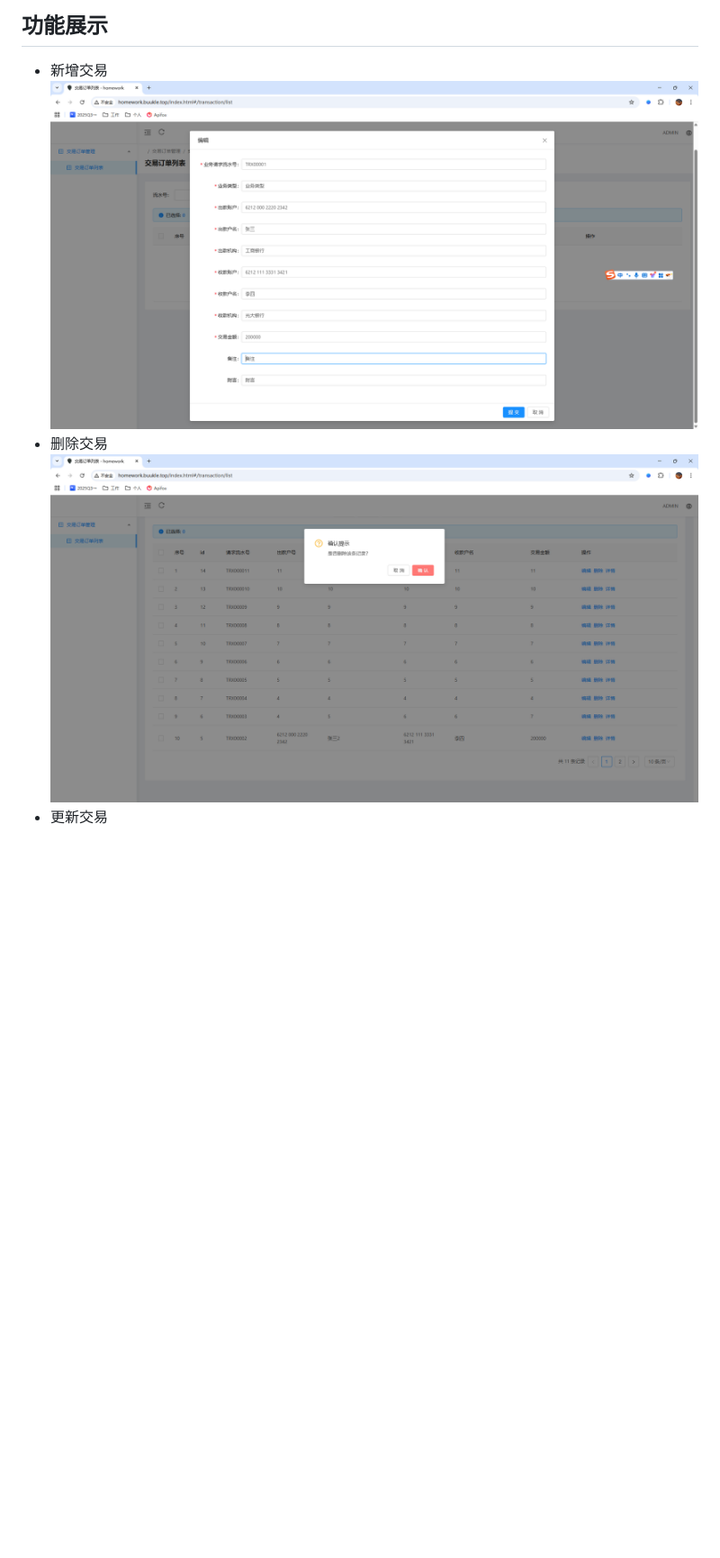
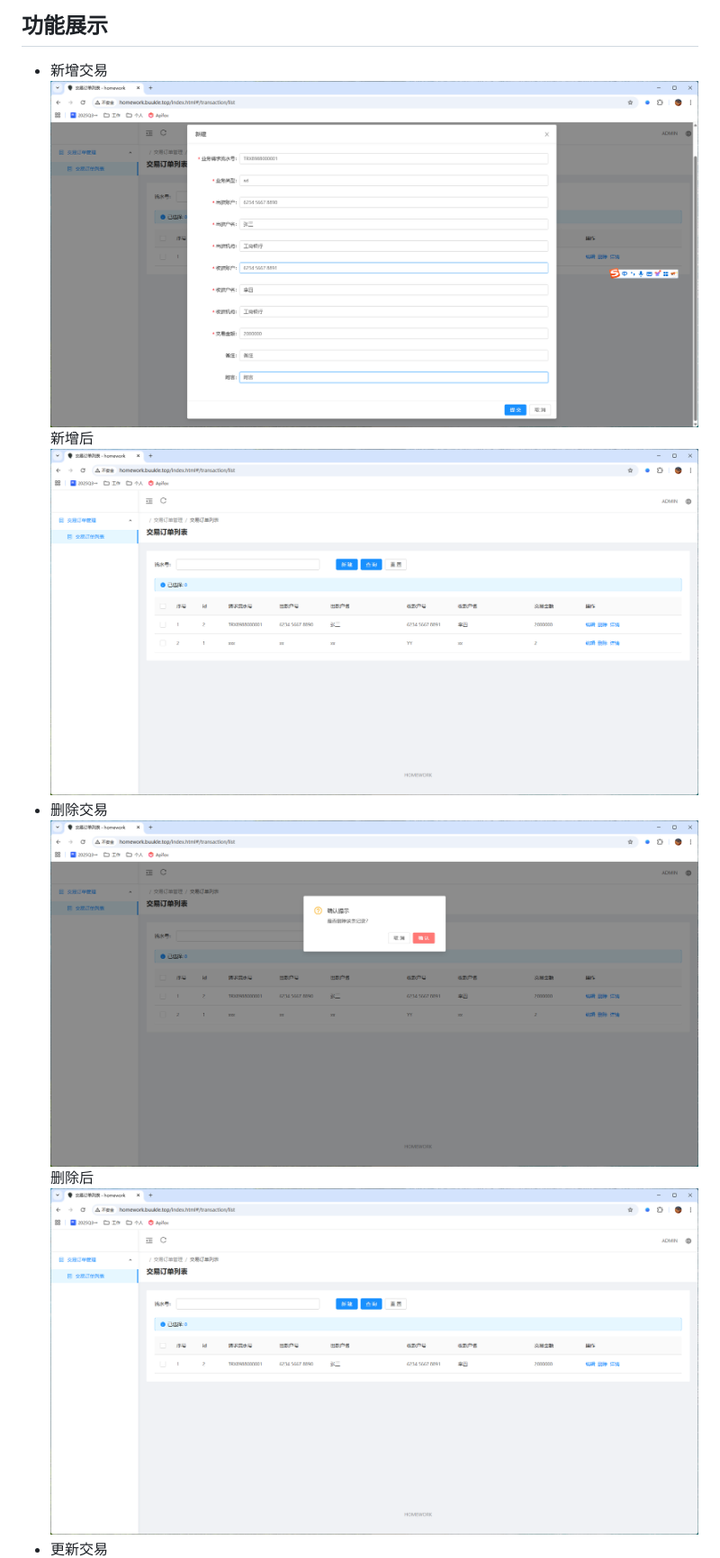
Before and after one commit to elvin-i/transaction-management, a Markdown page: README.md, the part around the change printed below. Shown: that part at 90% size. Rendered like a GitHub page; pictures changed too: doc/add-after.png (added), doc/add.png, doc/delete-after.png (added); blank space fills up the shorter version.

```diff
--- a/README.md
+++ b/README.md
@@ -311,7 +311,11 @@ CREATE TABLE TRANSACTION_ORDER (
 
 * 新增交易
   ![add.png](doc/add.png)
+  新增后
+  ![add-after.png](doc/add-after.png)
 * 删除交易
   ![delete.png](doc/delete.png)
+  删除后
+  ![delete-after.png](doc/delete-after.png)
 * 更新交易
   ![update.png](doc/update.png)
```
Also changed, not shown: other parts of README.md (+2 -0 lines), doc/update-after.png (added), doc/update.png.
